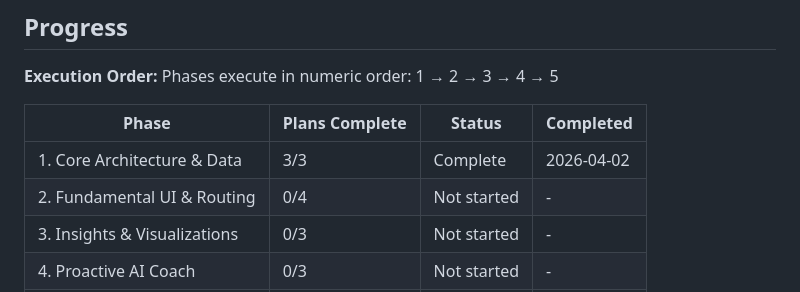
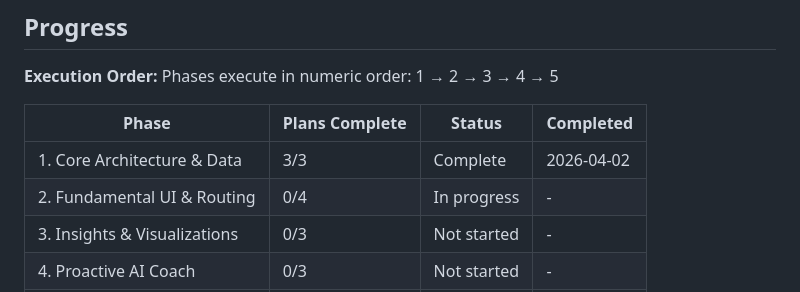
Before and after one commit to Gourav0029/flo-finance-app, a Markdown page: .planning/ROADMAP.md, the part around the change. Rendered like a GitHub page.

Commit message:
docs(phase-02): generate execution plans

```diff
--- a/.planning/ROADMAP.md
+++ b/.planning/ROADMAP.md
@@ -95,7 +95,7 @@ Phases execute in numeric order: 1 → 2 → 3 → 4 → 5
 | Phase | Plans Complete | Status | Completed |
 |-------|----------------|--------|-----------|
 | 1. Core Architecture & Data | 3/3 | Complete | 2026-04-02 |
-| 2. Fundamental UI & Routing | 0/4 | Not started | - |
+| 2. Fundamental UI & Routing | 0/4 | In progress | - |
 | 3. Insights & Visualizations | 0/3 | Not started | - |
 | 4. Proactive AI Coach | 0/3 | Not started | - |
 | 5. Gamification & Goals | 0/2 | Not started | - |
```
